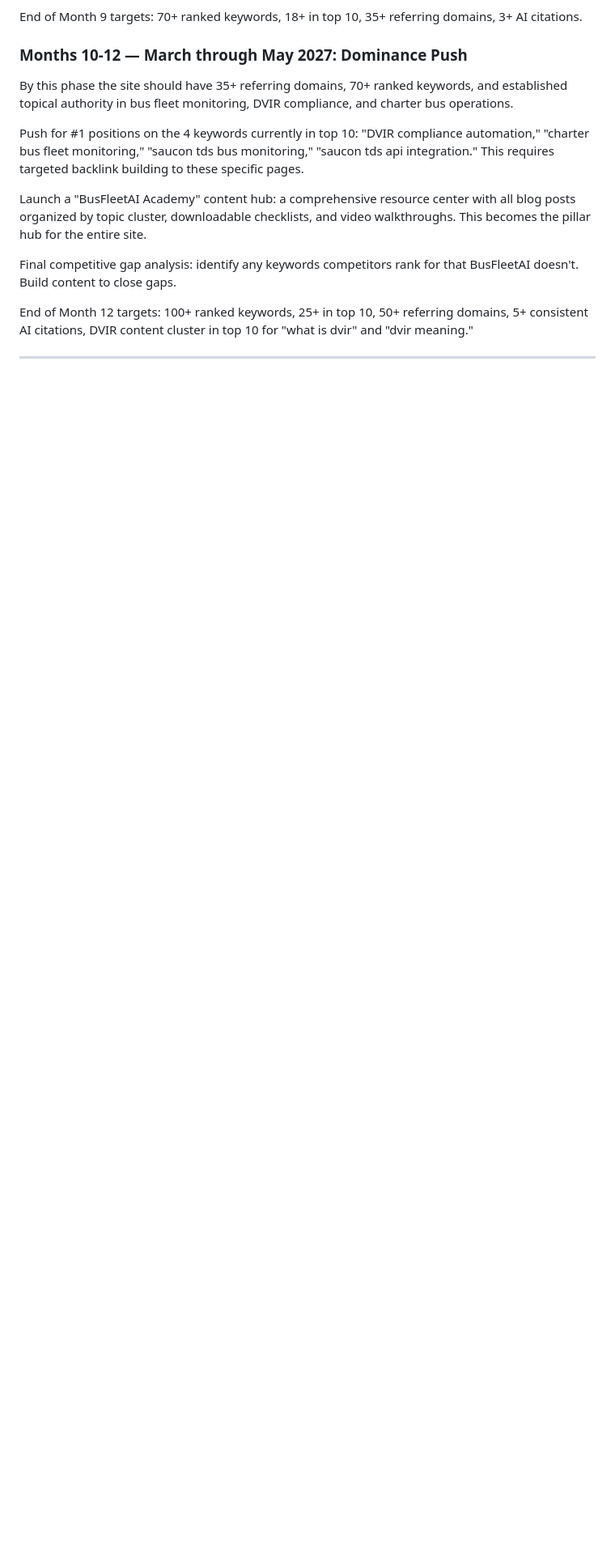
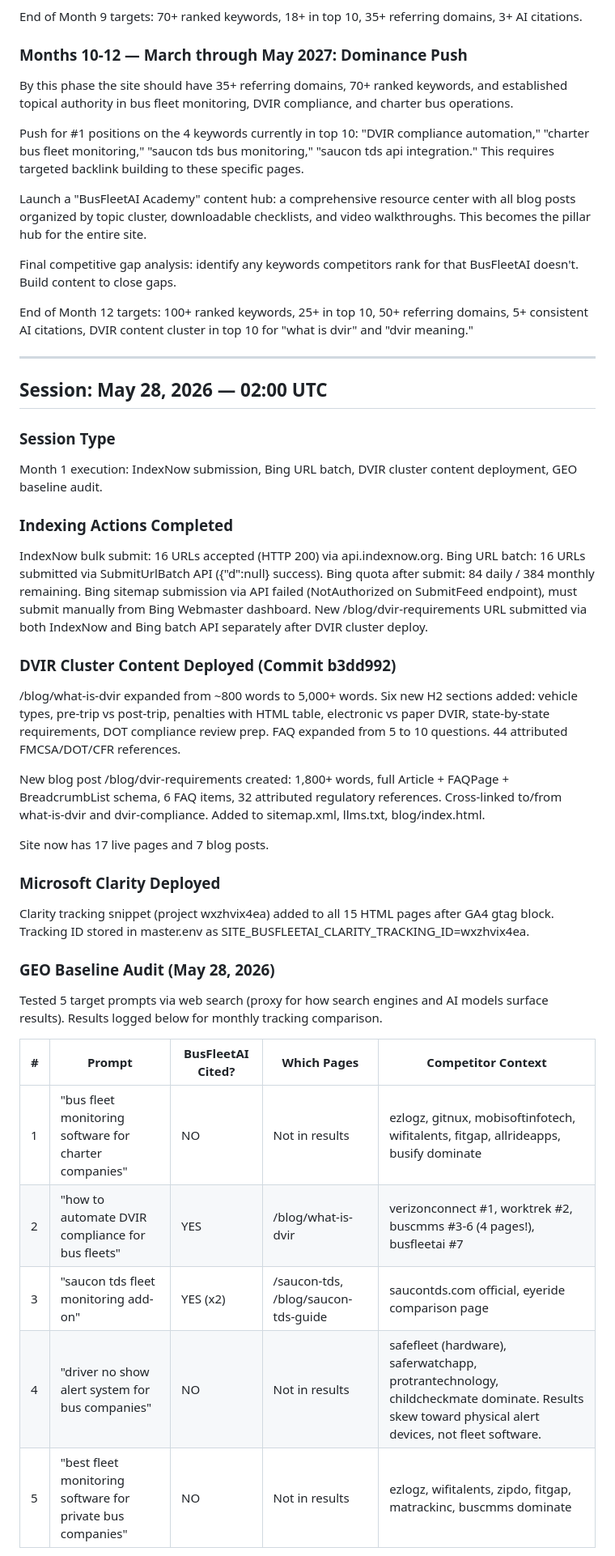
Before and after one commit to cryptodominicano/BusNetwork, a Markdown page: WEEKLY-INTEL.md, the part around one of its changes. Shown at 81% size. Drawn GitHub-style; blank space fills up the shorter version.

Commit message:
Add May 28 session: IndexNow, DVIR deploy, Clarity, GEO baseline audit

```diff
--- a/WEEKLY-INTEL.md
+++ b/WEEKLY-INTEL.md
@@ -111,3 +111,34 @@ Final competitive gap analysis: identify any keywords competitors rank for that
 End of Month 12 targets: 100+ ranked keywords, 25+ in top 10, 50+ referring domains, 5+ consistent AI citations, DVIR content cluster in top 10 for "what is dvir" and "dvir meaning."
 
 ---
+
+## Session: May 28, 2026 — 02:00 UTC
+
+### Session Type
+Month 1 execution: IndexNow submission, Bing URL batch, DVIR cluster content deployment, GEO baseline audit.
+
+### Indexing Actions Completed
+IndexNow bulk submit: 16 URLs accepted (HTTP 200) via api.indexnow.org. Bing URL batch: 16 URLs submitted via SubmitUrlBatch API ({"d":null} success). Bing quota after submit: 84 daily / 384 monthly remaining. Bing sitemap submission via API failed (NotAuthorized on SubmitFeed endpoint), must submit manually from Bing Webmaster dashboard. New /blog/dvir-requirements URL submitted via both IndexNow and Bing batch API separately after DVIR cluster deploy.
+
+### DVIR Cluster Content Deployed (Commit b3dd992)
+/blog/what-is-dvir expanded from ~800 words to 5,000+ words. Six new H2 sections added: vehicle types, pre-trip vs post-trip, penalties with HTML table, electronic vs paper DVIR, state-by-state requirements, DOT compliance review prep. FAQ expanded from 5 to 10 questions. 44 attributed FMCSA/DOT/CFR references.
+
+New blog post /blog/dvir-requirements created: 1,800+ words, full Article + FAQPage + BreadcrumbList schema, 6 FAQ items, 32 attributed regulatory references. Cross-linked to/from what-is-dvir and dvir-compliance. Added to sitemap.xml, llms.txt, blog/index.html.
+
+Site now has 17 live pages and 7 blog posts.
+
+### Microsoft Clarity Deployed
+Clarity tracking snippet (project wxzhvix4ea) added to all 15 HTML pages after GA4 gtag block. Tracking ID stored in master.env as SITE_BUSFLEETAI_CLARITY_TRACKING_ID=wxzhvix4ea.
+
+### GEO Baseline Audit (May 28, 2026)
+
+Tested 5 target prompts via web search (proxy for how search engines and AI models surface results). Results logged below for monthly tracking comparison.
+
+| # | Prompt | BusFleetAI Cited? | Which Pages | Competitor Context |
+|---|--------|-------------------|-------------|-------------------|
+| 1 | "bus fleet monitoring software for charter companies" | NO | Not in results | ezlogz, gitnux, mobisoftinfotech, wifitalents, fitgap, allrideapps, busify dominate |
+| 2 | "how to automate DVIR compliance for bus fleets" | YES | /blog/what-is-dvir | verizonconnect #1, worktrek #2, buscmms #3-6 (4 pages!), busfleetai #7 |
+| 3 | "saucon tds fleet monitoring add-on" | YES (x2) | /saucon-tds, /blog/saucon-tds-guide | saucontds.com official, eyeride comparison page |
+| 4 | "driver no show alert system for bus companies" | NO | Not in results | safefleet (hardware), saferwatchapp, protrantechnology, childcheckmate dominate. Results skew toward physical alert devices, not fleet software. |
+| 5 | "best fleet monitoring software for private bus companies" | NO | Not in results | ezlogz, wifitalents, zipdo, fitgap, matrackinc, buscmms dominate |
+
```
Also changed, not shown: other parts of WEEKLY-INTEL.md (+17 -0 lines).
